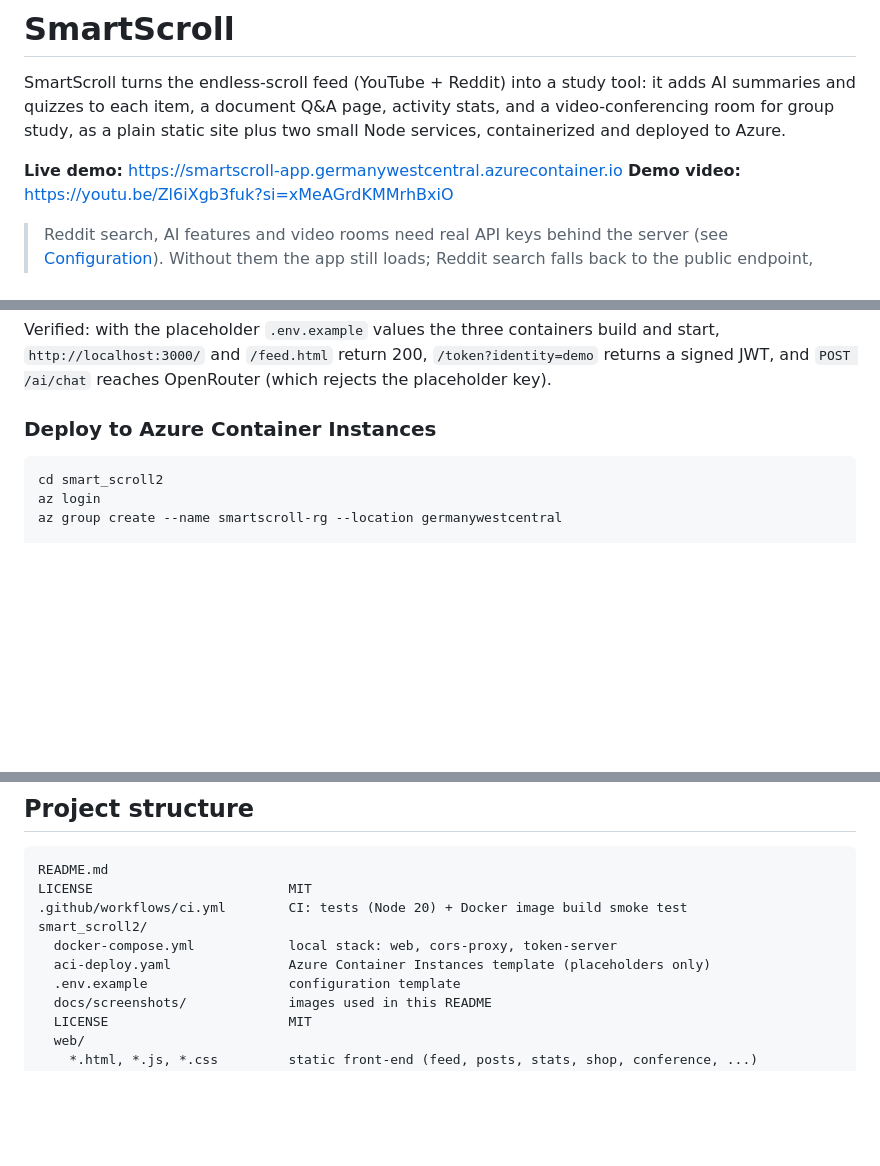
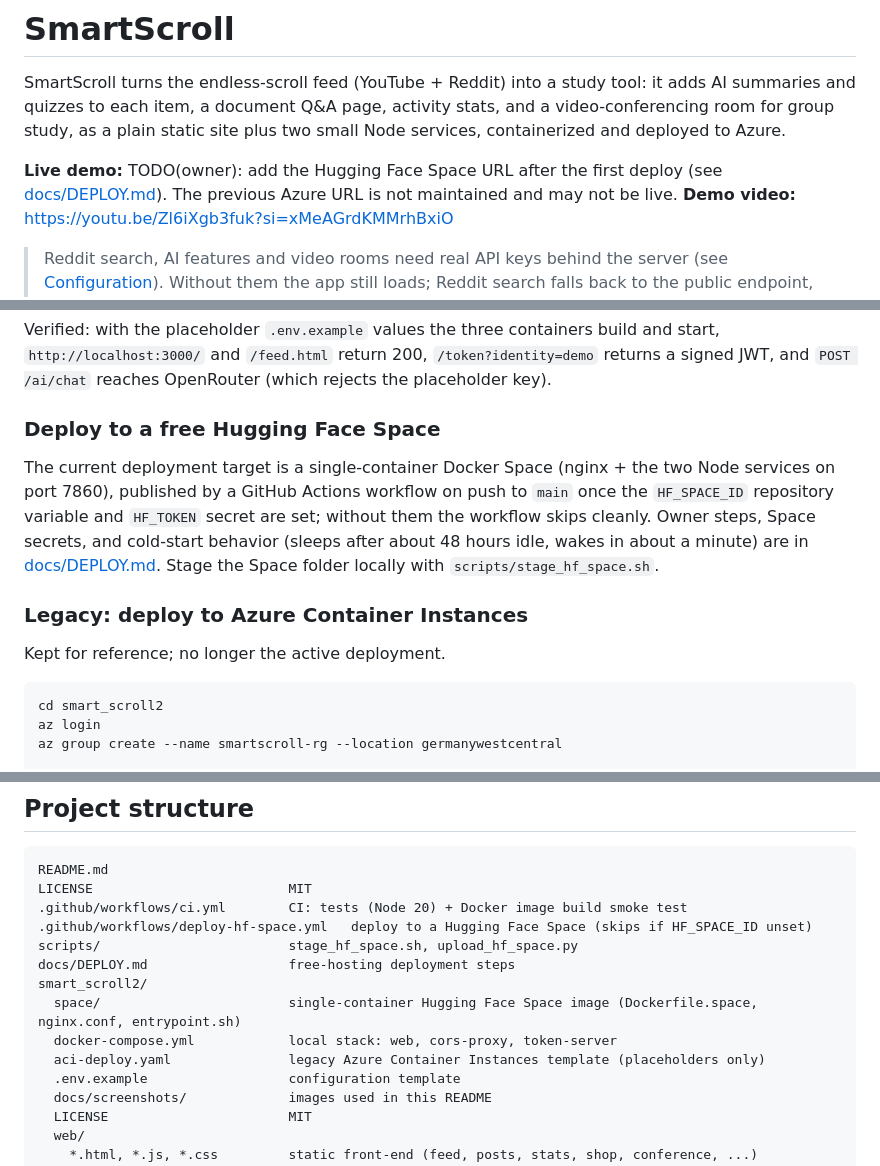
Before and after one commit to Alishnis/smart-scroll, a Markdown page: README.md, 3 parts joined by grey strips. GitHub-like rendering; blank space fills up the shorter version.

Commit message:
Document free Hugging Face hosting; mark Azure files legacy

````diff
--- a/README.md
+++ b/README.md
@@ -2,7 +2,7 @@
 
 SmartScroll turns the endless-scroll feed (YouTube + Reddit) into a study tool: it adds AI summaries and quizzes to each item, a document Q&A page, activity stats, and a video-conferencing room for group study, as a plain static site plus two small Node services, containerized and deployed to Azure.
 
-**Live demo:** https://smartscroll-app.germanywestcentral.azurecontainer.io
+**Live demo:** TODO(owner): add the Hugging Face Space URL after the first deploy (see [docs/DEPLOY.md](docs/DEPLOY.md)). The previous Azure URL is not maintained and may not be live.
 **Demo video:** https://youtu.be/Zl6iXgb3fuk?si=xMeAGrdKMMrhBxiO
 
 > Reddit search, AI features and video rooms need real API keys behind the server (see [Configuration](#configuration)). Without them the app still loads; Reddit search falls back to the public endpoint, `/ai/chat` answers 503, and `/token` answers 500.
@@ -84,7 +84,14 @@ docker compose up --build
 
 Verified: with the placeholder `.env.example` values the three containers build and start, `http://localhost:3000/` and `/feed.html` return 200, `/token?identity=demo` returns a signed JWT, and `POST /ai/chat` reaches OpenRouter (which rejects the placeholder key).
 
-### Deploy to Azure Container Instances
+### Deploy to a free Hugging Face Space
+
+The current deployment target is a single-container Docker Space (nginx + the two Node services on port 7860), published by a GitHub Actions workflow on push to `main` once the `HF_SPACE_ID` repository variable and `HF_TOKEN` secret are set; without them the workflow skips cleanly. Owner steps, Space secrets, and cold-start behavior (sleeps after about 48 hours idle, wakes in about a minute) are in [docs/DEPLOY.md](docs/DEPLOY.md). Stage the Space folder locally with `scripts/stage_hf_space.sh`.
+
+### Legacy: deploy to Azure Container Instances
+
+Kept for reference; no longer the active deployment.
+
 
 ```bash
 cd smart_scroll2
@@ -124,9 +131,13 @@ The YouTube Data API key is **not** an environment variable: it is a constant in
 README.md
 LICENSE                         MIT
 .github/workflows/ci.yml        CI: tests (Node 20) + Docker image build smoke test
+.github/workflows/deploy-hf-space.yml   deploy to a Hugging Face Space (skips if HF_SPACE_ID unset)
+scripts/                        stage_hf_space.sh, upload_hf_space.py
+docs/DEPLOY.md                  free-hosting deployment steps
 smart_scroll2/
+  space/                        single-container Hugging Face Space image (Dockerfile.space, nginx.conf, entrypoint.sh)
   docker-compose.yml            local stack: web, cors-proxy, token-server
-  aci-deploy.yaml               Azure Container Instances template (placeholders only)
+  aci-deploy.yaml               legacy Azure Container Instances template (placeholders only)
   .env.example                  configuration template
   docs/screenshots/             images used in this README
   LICENSE                       MIT
````
Also changed, not shown: docs/DEPLOY.md (added, +57 -0 lines).
